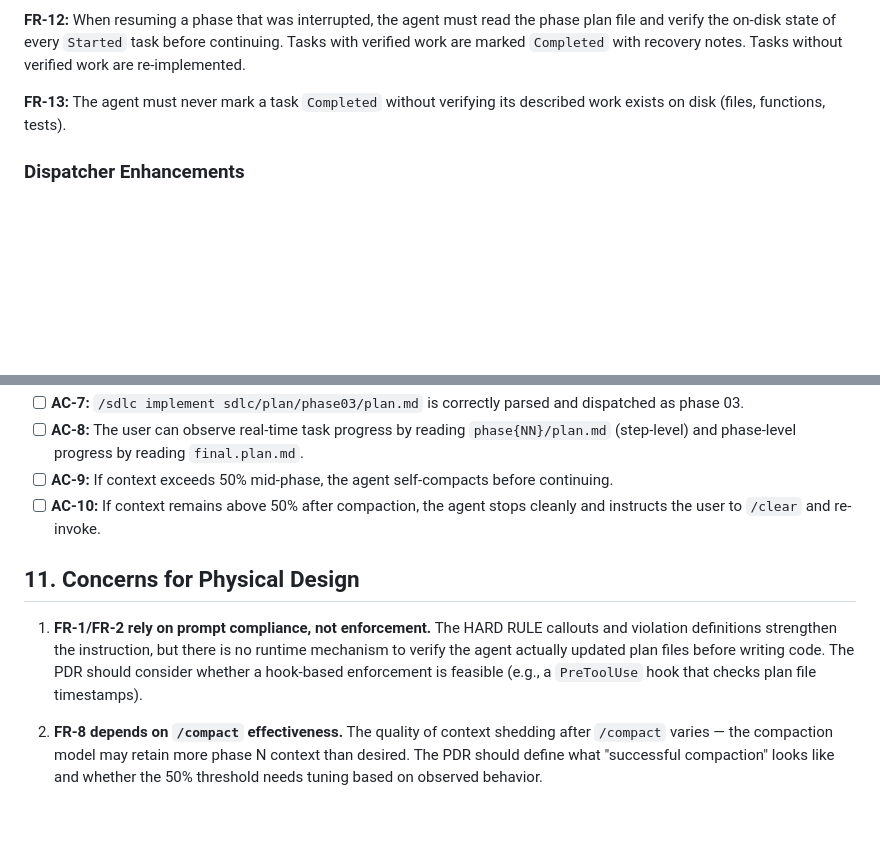
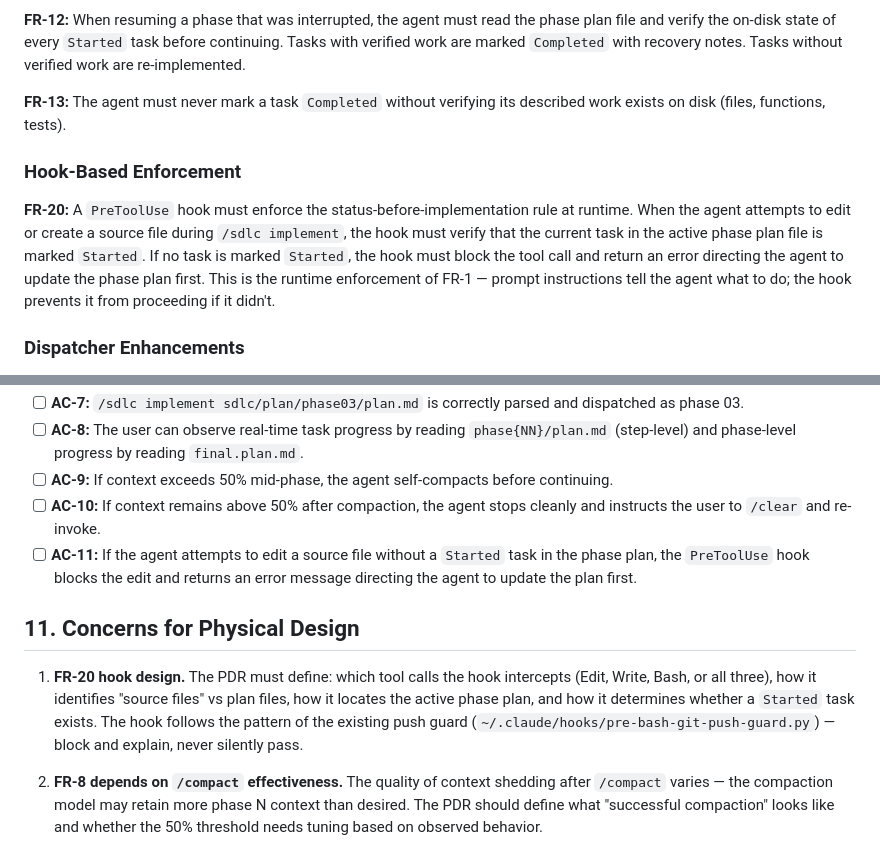
Before and after one commit to bonjohen/sdlc, a Markdown page: sdlc/docs/draft.user.md, 2 parts joined by grey strips. GitHub-like rendering; blank space fills up the shorter version.

Commit message:
sdlc draft-user: promote status enforcement hook from concern to FR-20
PreToolUse hook must block source file edits when no task is marked
Started in the active phase plan. Adds AC-11 for hook verification.
Concern 1 replaced with PDR guidance on hook design specifics.

Co-Authored-By: Claude Opus 4.6 <noreply@anthropic.com>

```diff
--- a/sdlc/docs/draft.user.md
+++ b/sdlc/docs/draft.user.md
@@ -136,6 +136,10 @@ Additionally, the dispatcher must accept plan file paths as arguments:
 
 **FR-13:** The agent must never mark a task `Completed` without verifying its described work exists on disk (files, functions, tests).
 
+### Hook-Based Enforcement
+
+**FR-20:** A `PreToolUse` hook must enforce the status-before-implementation rule at runtime. When the agent attempts to edit or create a source file during `/sdlc implement`, the hook must verify that the current task in the active phase plan file is marked `Started`. If no task is marked `Started`, the hook must block the tool call and return an error directing the agent to update the phase plan first. This is the runtime enforcement of FR-1 — prompt instructions tell the agent what to do; the hook prevents it from proceeding if it didn't.
+
 ### Dispatcher Enhancements
 
 **FR-14:** The `SKILL.md` dispatcher must support a fourth implement mode: `/sdlc implement phase NN all` (start at phase NN, continue through all remaining phases).
@@ -176,10 +180,11 @@ No new data storage. All state is written to existing plan file locations (`sdlc
 - [ ] **AC-8:** The user can observe real-time task progress by reading `phase{NN}/plan.md` (step-level) and phase-level progress by reading `final.plan.md`.
 - [ ] **AC-9:** If context exceeds 50% mid-phase, the agent self-compacts before continuing.
 - [ ] **AC-10:** If context remains above 50% after compaction, the agent stops cleanly and instructs the user to `/clear` and re-invoke.
+- [ ] **AC-11:** If the agent attempts to edit a source file without a `Started` task in the phase plan, the `PreToolUse` hook blocks the edit and returns an error message directing the agent to update the plan first.
 
 ## 11. Concerns for Physical Design
 
-1. **FR-1/FR-2 rely on prompt compliance, not enforcement.** The HARD RULE callouts and violation definitions strengthen the instruction, but there is no runtime mechanism to verify the agent actually updated plan files before writing code. The PDR should consider whether a hook-based enforcement is feasible (e.g., a `PreToolUse` hook that checks plan file timestamps).
+1. **FR-20 hook design.** The PDR must define: which tool calls the hook intercepts (Edit, Write, Bash, or all three), how it identifies "source files" vs plan files, how it locates the active phase plan, and how it determines whether a `Started` task exists. The hook follows the pattern of the existing push guard (`~/.claude/hooks/pre-bash-git-push-guard.py`) — block and explain, never silently pass.
 
 2. **FR-8 depends on `/compact` effectiveness.** The quality of context shedding after `/compact` varies — the compaction model may retain more phase N context than desired. The PDR should define what "successful compaction" looks like and whether the 50% threshold needs tuning based on observed behavior.
 
```
